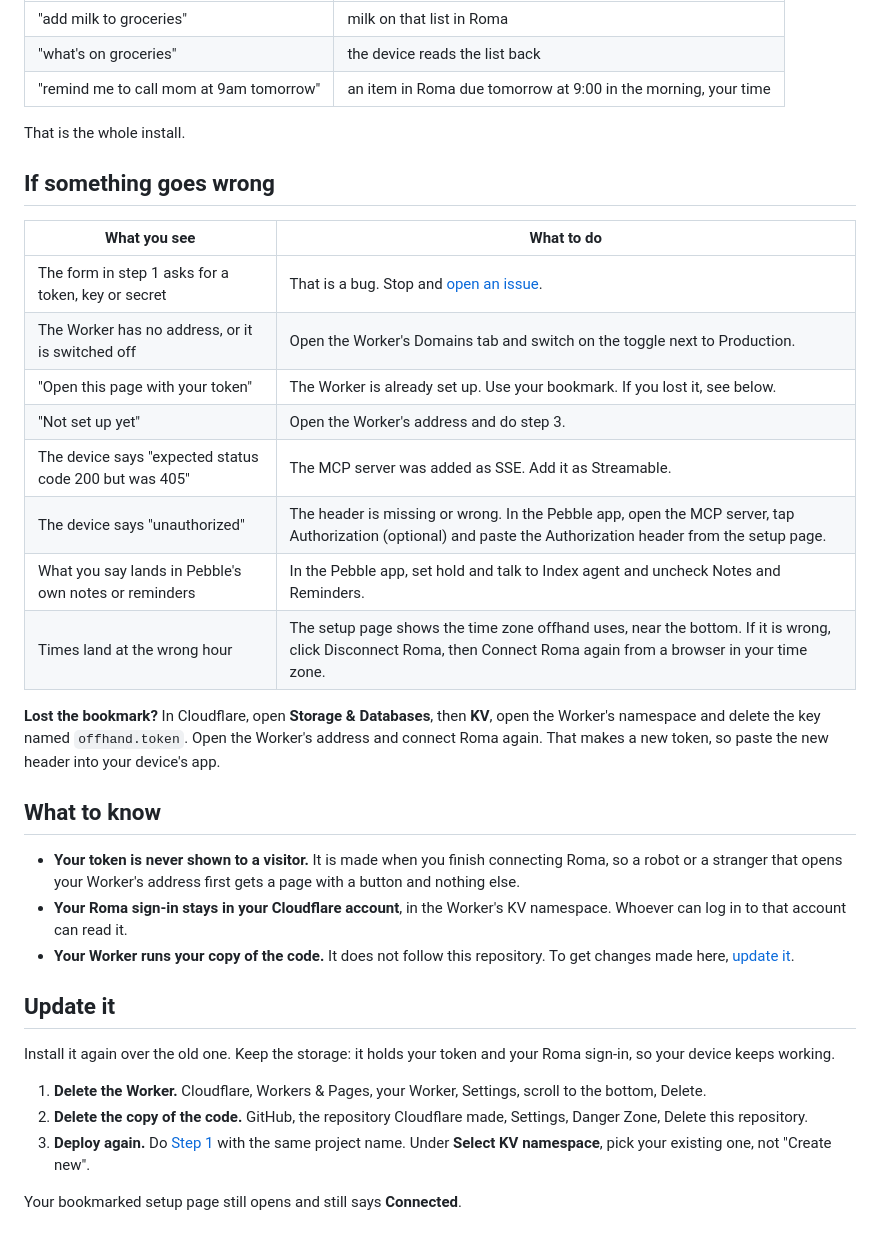
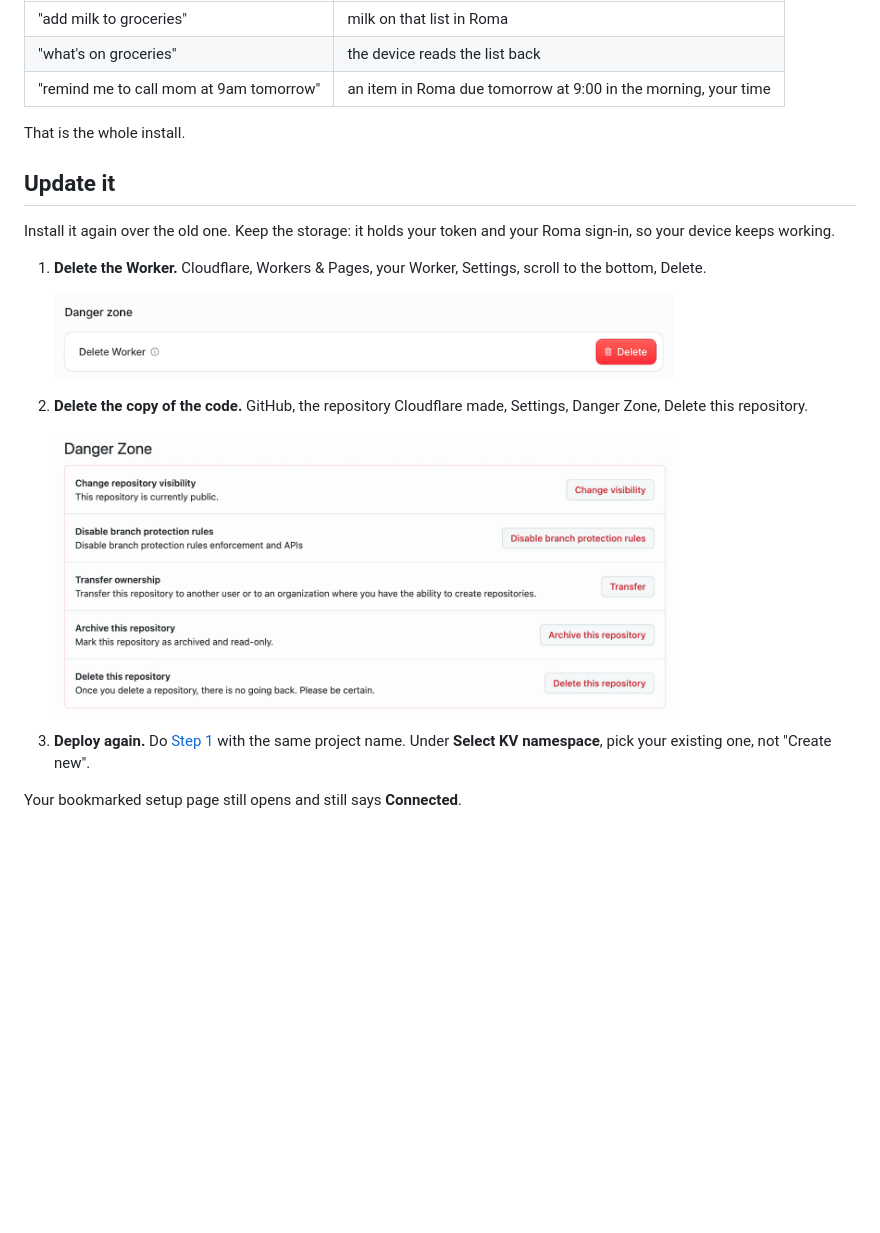
Before and after one commit to luigi1016/offhand, a Markdown page: INSTALL.md, the part around the change. GitHub-like rendering; pictures changed too: docs/img/update-1-delete-worker.png (added), docs/img/update-2-delete-repo.png (added); blank space fills up the shorter version.

Commit message:
Install: drop What to know and If something goes wrong; pictures for the two deletes
Co-Authored-By: Claude Fable 5.2 <noreply@anthropic.com>

```diff
--- a/INSTALL.md
+++ b/INSTALL.md
@@ -81,33 +81,18 @@ The bottom of the setup page shows the lists offhand can see. Use one of yours i
 
 That is the whole install.
 
-## If something goes wrong
-
-| What you see | What to do |
-|---|---|
-| The form in step 1 asks for a token, key or secret | That is a bug. Stop and [open an issue](https://github.com/luigi1016/offhand/issues). |
-| The Worker has no address, or it is switched off | Open the Worker's Domains tab and switch on the toggle next to Production. |
-| "Open this page with your token" | The Worker is already set up. Use your bookmark. If you lost it, see below. |
-| "Not set up yet" | Open the Worker's address and do step 3. |
-| The device says "expected status code 200 but was 405" | The MCP server was added as SSE. Add it as Streamable. |
-| The device says "unauthorized" | The header is missing or wrong. In the Pebble app, open the MCP server, tap Authorization (optional) and paste the Authorization header from the setup page. |
-| What you say lands in Pebble's own notes or reminders | In the Pebble app, set hold and talk to Index agent and uncheck Notes and Reminders. |
-| Times land at the wrong hour | The setup page shows the time zone offhand uses, near the bottom. If it is wrong, click Disconnect Roma, then Connect Roma again from a browser in your time zone. |
-
-**Lost the bookmark?** In Cloudflare, open **Storage & Databases**, then **KV**, open the Worker's namespace and delete the key named `offhand.token`. Open the Worker's address and connect Roma again. That makes a new token, so paste the new header into your device's app.
-
-## What to know
-
-- **Your token is never shown to a visitor.** It is made when you finish connecting Roma, so a robot or a stranger that opens your Worker's address first gets a page with a button and nothing else.
-- **Your Roma sign-in stays in your Cloudflare account**, in the Worker's KV namespace. Whoever can log in to that account can read it.
-- **Your Worker runs your copy of the code.** It does not follow this repository. To get changes made here, [update it](#update-it).
-
 ## Update it
 
 Install it again over the old one. Keep the storage: it holds your token and your Roma sign-in, so your device keeps working.
 
 1. **Delete the Worker.** Cloudflare, Workers & Pages, your Worker, Settings, scroll to the bottom, Delete.
+
+   <img src="docs/img/update-1-delete-worker.png" width="620" alt="The bottom of the Worker's Settings page in Cloudflare: Danger zone, Delete Worker">
+
 2. **Delete the copy of the code.** GitHub, the repository Cloudflare made, Settings, Danger Zone, Delete this repository.
+
+   <img src="docs/img/update-2-delete-repo.png" width="620" alt="The bottom of the repository's Settings page on GitHub: Danger Zone, Delete this repository">
+
 3. **Deploy again.** Do [Step 1](#step-1-deploy) with the same project name. Under **Select KV namespace**, pick your existing one, not "Create new".
 
 Your bookmarked setup page still opens and still says **Connected**.
```
